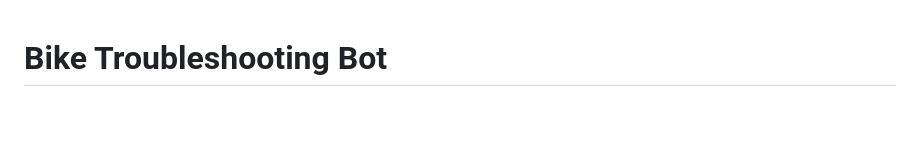
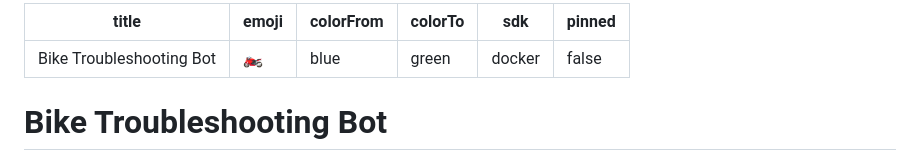
Before and after one commit to Ichchhit0511/sarvamassignment, a Markdown page: README.md, the part around the change. GitHub-like rendering; blank space fills up the shorter version.

Commit message:
Add Hugging Face Spaces metadata

```diff
--- a/README.md
+++ b/README.md
@@ -1,3 +1,12 @@
+---
+title: Bike Troubleshooting Bot
+emoji: "🏍️"
+colorFrom: blue
+colorTo: green
+sdk: docker
+pinned: false
+---
+
 # Bike Troubleshooting Bot
 
 Multimodal RAG bot that answers bike issues **only** from the user's manual,
```
